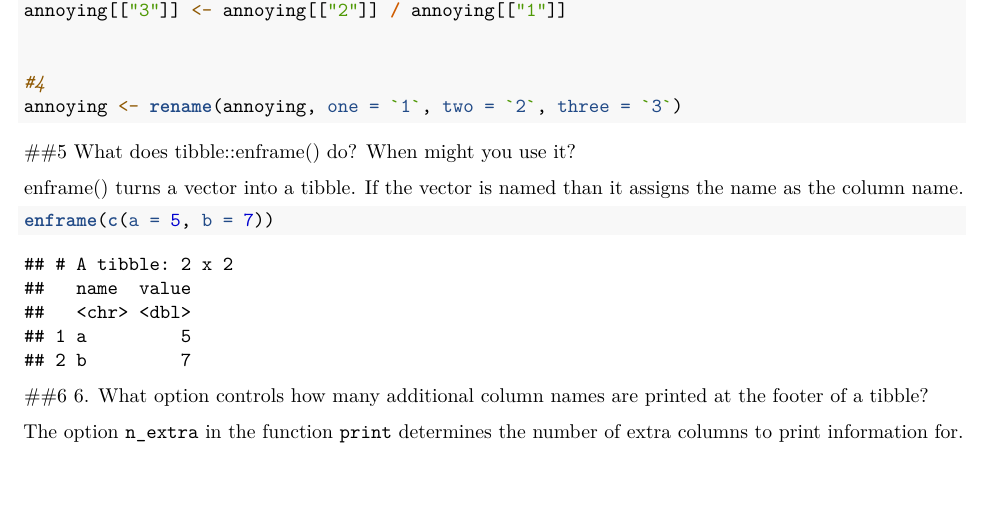
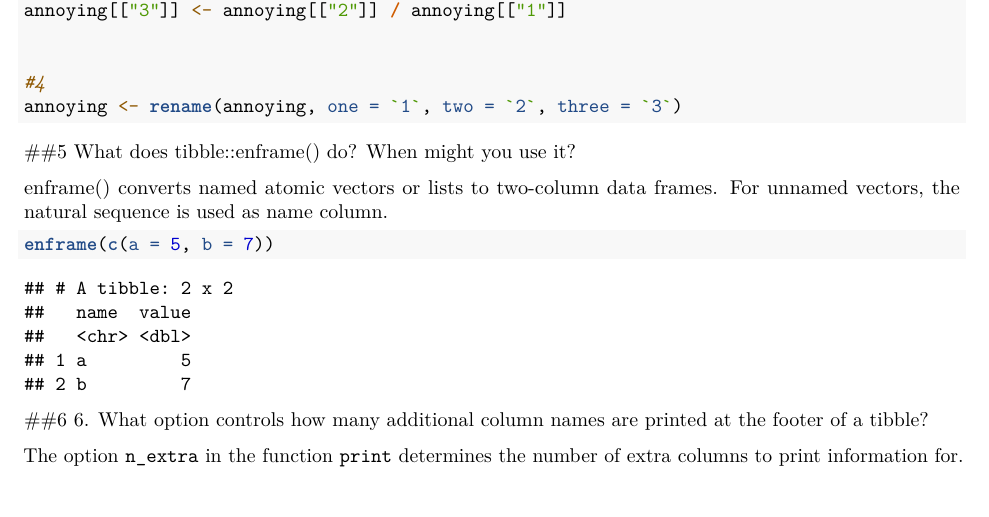
Before and after one commit to francescoignaziore/Assignment_4, an R Markdown document (assign4a.Rmd): part of page 3 of 3, cut so that both start at the same text. Rendered offline with R 4.5, knitr and Pandoc, then LaTeX, with nearby package versions; code that draws random numbers runs with fixed seeds of ours.

Commit message:
committing final

````diff
--- a/assign4a.Rmd
+++ b/assign4a.Rmd
@@ -111,7 +111,7 @@ annoying <- rename(annoying, one = `1`, two = `2`, three = `3`)
 ##5
 What does tibble::enframe() do? When might you use it?
 
-enframe() turns a vector into a tibble. If the vector is named than it assigns the name as the column name.
+enframe() converts named atomic vectors or lists to two-column data frames. For unnamed vectors, the natural sequence is used as name column.
 
 ```{r 4.4, echo=TRUE}
 
````
